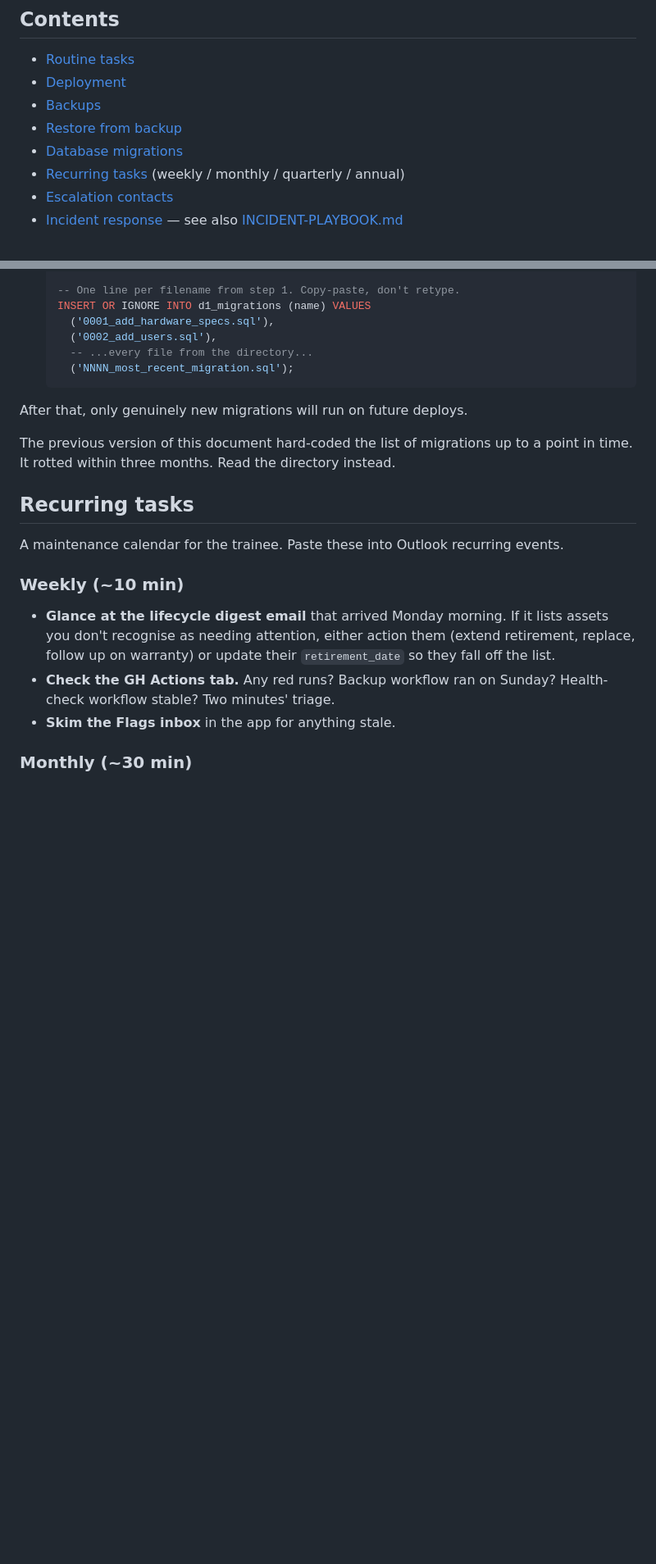
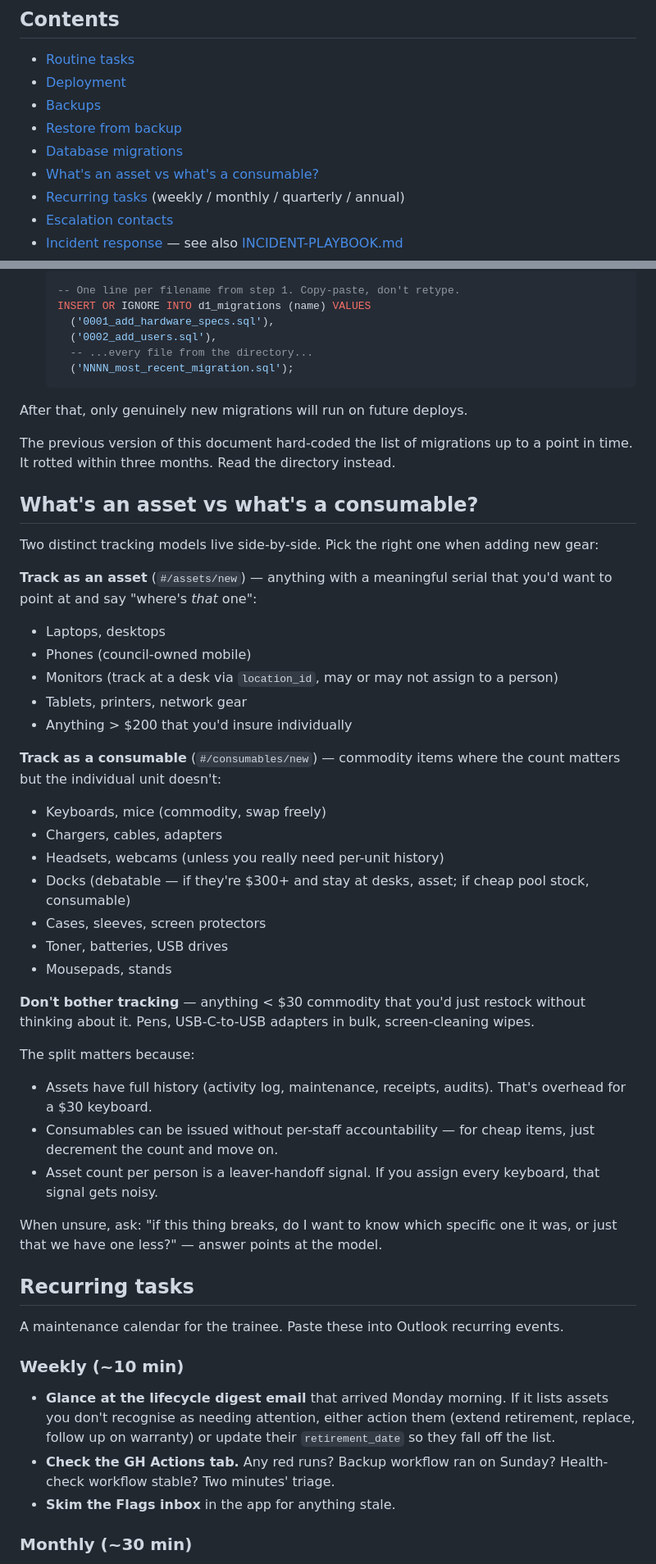
Before and after one commit to mhutchins-copping/wsc-assets, a Markdown page: docs/OPERATIONS.md, 2 parts joined by grey strips. Shown at 82% size. GitHub-like rendering; blank space fills up the shorter version.

Commit message:
docs: refresh for consumables module + people filter + assign-vs-track policy
README: features list now mentions consumables (with toner-specific
fields callout) and the people asset-count filter.

ARCHITECTURE: data-model table includes consumables +
consumable_movements; code tree includes consumables.js.

OPERATIONS: new 'What's an asset vs what's a consumable?' policy
section so the trainee doesn't have to reinvent the assign-vs-track
decision each time. Threshold rules + the question to ask when
unsure.

Co-Authored-By: Claude Opus 4.7 (1M context) <noreply@anthropic.com>

```diff
--- a/docs/OPERATIONS.md
+++ b/docs/OPERATIONS.md
@@ -17,6 +17,7 @@ deploying a change) — this is the page.
 - [Backups](#backups)
 - [Restore from backup](#restore-from-backup)
 - [Database migrations](#database-migrations)
+- [What's an asset vs what's a consumable?](#whats-an-asset-vs-whats-a-consumable)
 - [Recurring tasks](#recurring-tasks) (weekly / monthly / quarterly / annual)
 - [Escalation contacts](#escalation-contacts)
 - [Incident response](#incident-response) — see also [INCIDENT-PLAYBOOK.md](INCIDENT-PLAYBOOK.md)
@@ -242,6 +243,49 @@ The previous version of this document hard-coded the list of
 migrations up to a point in time. It rotted within three months. Read
 the directory instead.
 
+## What's an asset vs what's a consumable?
+
+Two distinct tracking models live side-by-side. Pick the right one
+when adding new gear:
+
+**Track as an asset** (`#/assets/new`) — anything with a meaningful
+serial that you'd want to point at and say "where's *that* one":
+
+- Laptops, desktops
+- Phones (council-owned mobile)
+- Monitors (track at a desk via `location_id`, may or may not assign
+  to a person)
+- Tablets, printers, network gear
+- Anything > $200 that you'd insure individually
+
+**Track as a consumable** (`#/consumables/new`) — commodity items
+where the count matters but the individual unit doesn't:
+
+- Keyboards, mice (commodity, swap freely)
+- Chargers, cables, adapters
+- Headsets, webcams (unless you really need per-unit history)
+- Docks (debatable — if they're $300+ and stay at desks, asset;
+  if cheap pool stock, consumable)
+- Cases, sleeves, screen protectors
+- Toner, batteries, USB drives
+- Mousepads, stands
+
+**Don't bother tracking** — anything < $30 commodity that you'd just
+restock without thinking about it. Pens, USB-C-to-USB adapters in
+bulk, screen-cleaning wipes.
+
+The split matters because:
+- Assets have full history (activity log, maintenance, receipts,
+  audits). That's overhead for a $30 keyboard.
+- Consumables can be issued without per-staff accountability — for
+  cheap items, just decrement the count and move on.
+- Asset count per person is a leaver-handoff signal. If you assign
+  every keyboard, that signal gets noisy.
+
+When unsure, ask: "if this thing breaks, do I want to know which
+specific one it was, or just that we have one less?" — answer
+points at the model.
+
 ## Recurring tasks
 
 A maintenance calendar for the trainee. Paste these into Outlook
```
Also changed, not shown: README.md (+10 -0 lines), docs/ARCHITECTURE.md (+3 -0 lines).
